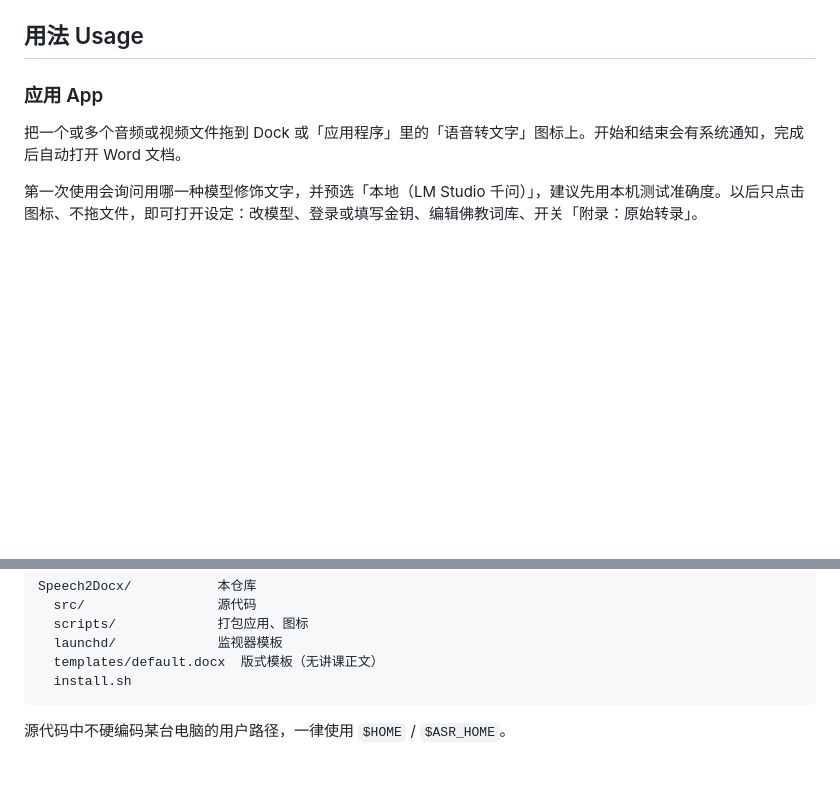
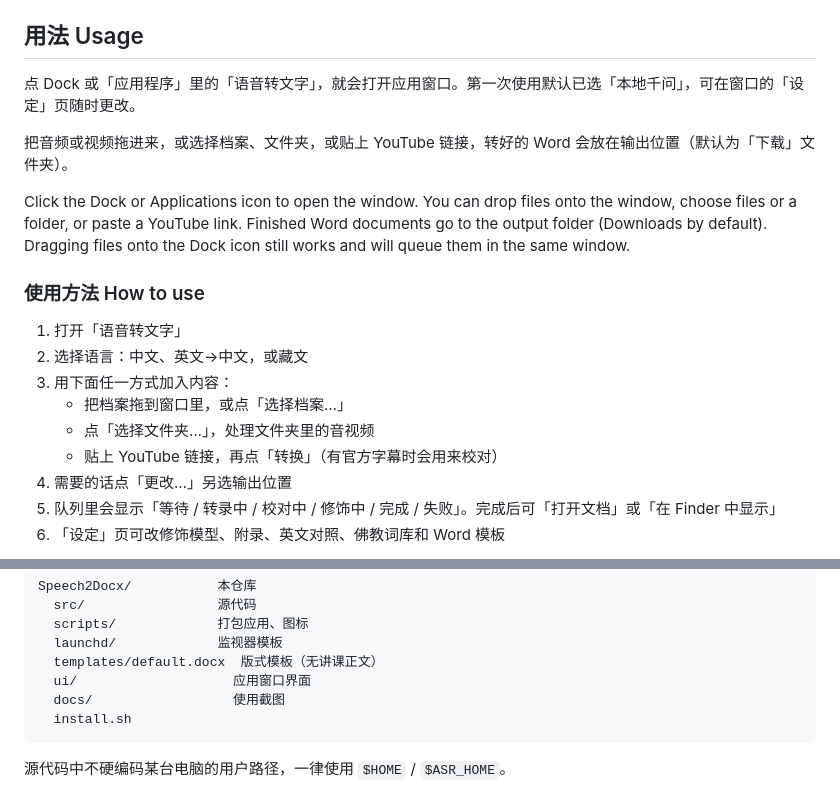
Before and after one commit to jimbo5168/speech2docx, a Markdown page: README.md, 2 parts joined by grey strips. Rendered like a GitHub page; blank space fills up the shorter version.

````diff
--- a/README.md
+++ b/README.md
@@ -50,8 +50,21 @@ cd Speech2Docx
 
 ## 用法 Usage
 
-### 应用 App
+点 Dock 或「应用程序」里的「语音转文字」，就会打开应用窗口。第一次使用默认已选「本地千问」，可在窗口的「设定」页随时更改。
 
-把一个或多个音频或视频文件拖到 Dock 或「应用程序」里的「语音转文字」图标上。开始和结束会有系统通知，完成后自动打开 Word 文档。
+把音频或视频拖进来，或选择档案、文件夹，或贴上 YouTube 链接，转好的 Word 会放在输出位置（默认为「下载」文件夹）。
 
-第一次使用会询问用哪一种模型修饰文字，并预选「本地（LM Studio 千问）」，建议先用本机测试准确度。以后只点击图标、不拖文件，即可打开设定：改模型、登录或填写金钥、编辑佛教词库、开关「附录：原始转录」。
+Click the Dock or Applications icon to open the window. You can drop files onto the window, choose files or a folder, or paste a YouTube link. Finished Word documents go to the output folder (Downloads by default). Dragging files onto the Dock icon still works and will queue them in the same window.
+
+### 使用方法 How to use
+
+1. 打开「语音转文字」
+2. 选择语言：中文、英文→中文，或藏文
+3. 用下面任一方式加入内容：
+   - 把档案拖到窗口里，或点「选择档案…」
+   - 点「选择文件夹…」，处理文件夹里的音视频
+   - 贴上 YouTube 链接，再点「转换」（有官方字幕时会用来校对）
+4. 需要的话点「更改…」另选输出位置
+5. 队列里会显示「等待 / 转录中 / 校对中 / 修饰中 / 完成 / 失败」。完成后可「打开文档」或「在 Finder 中显示」
+6. 「设定」页可改修饰模型、附录、英文对照、佛教词库和 Word 模板
+
@@ -111,6 +135,8 @@ Speech2Docx/           本仓库
   scripts/             打包应用、图标
   launchd/             监视器模板
   templates/default.docx  版式模板（无讲课正文）
+  ui/                    应用窗口界面
+  docs/                  使用截图
   install.sh
 ```
 
````
Also changed, not shown: other parts of README.md (+11 -0 lines), PRD.md (+3 -5 lines), docs/gui-done.png (added), docs/gui-main.png (added), docs/gui-processing.png (added), docs/gui-settings.png (added), 12 other files.
